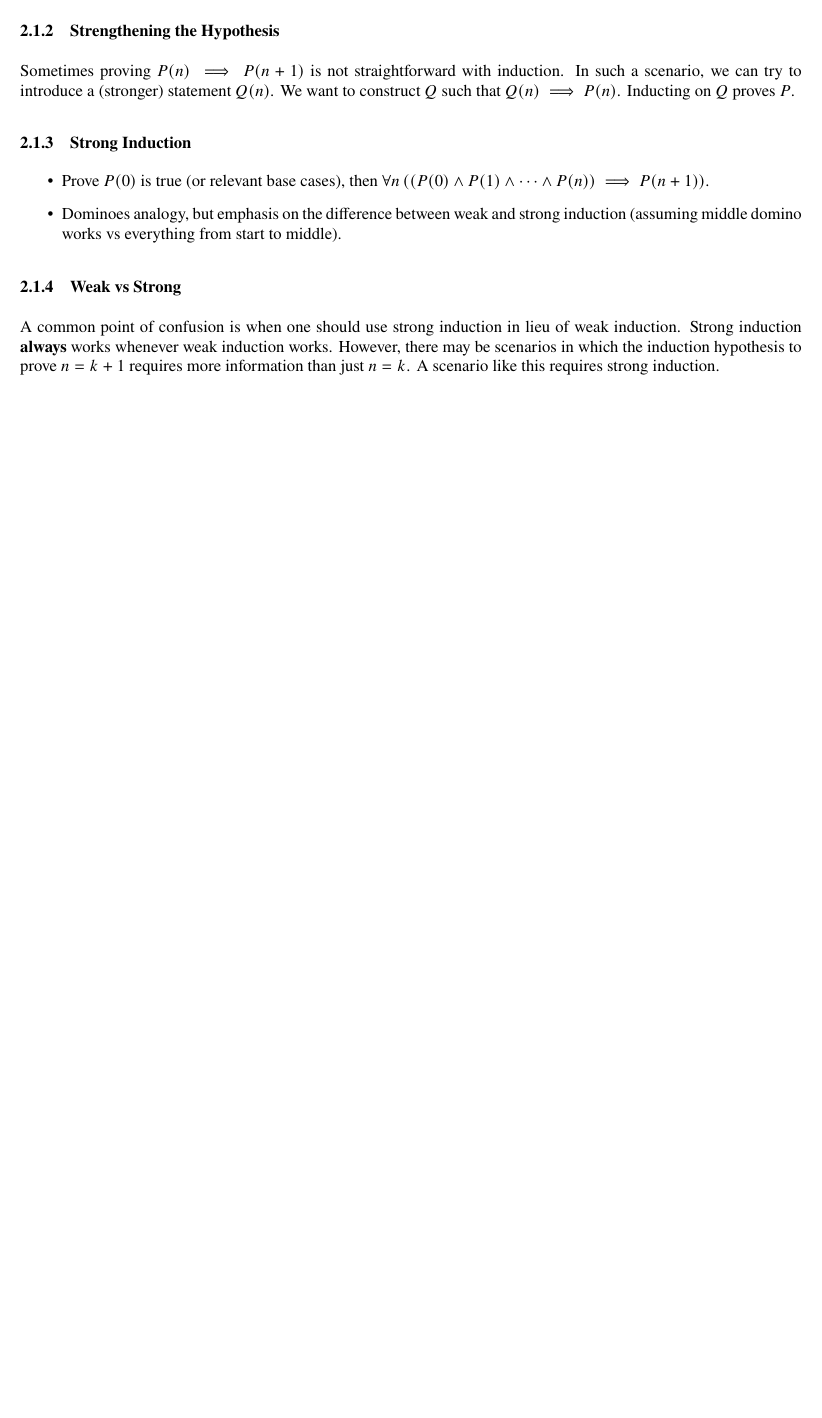
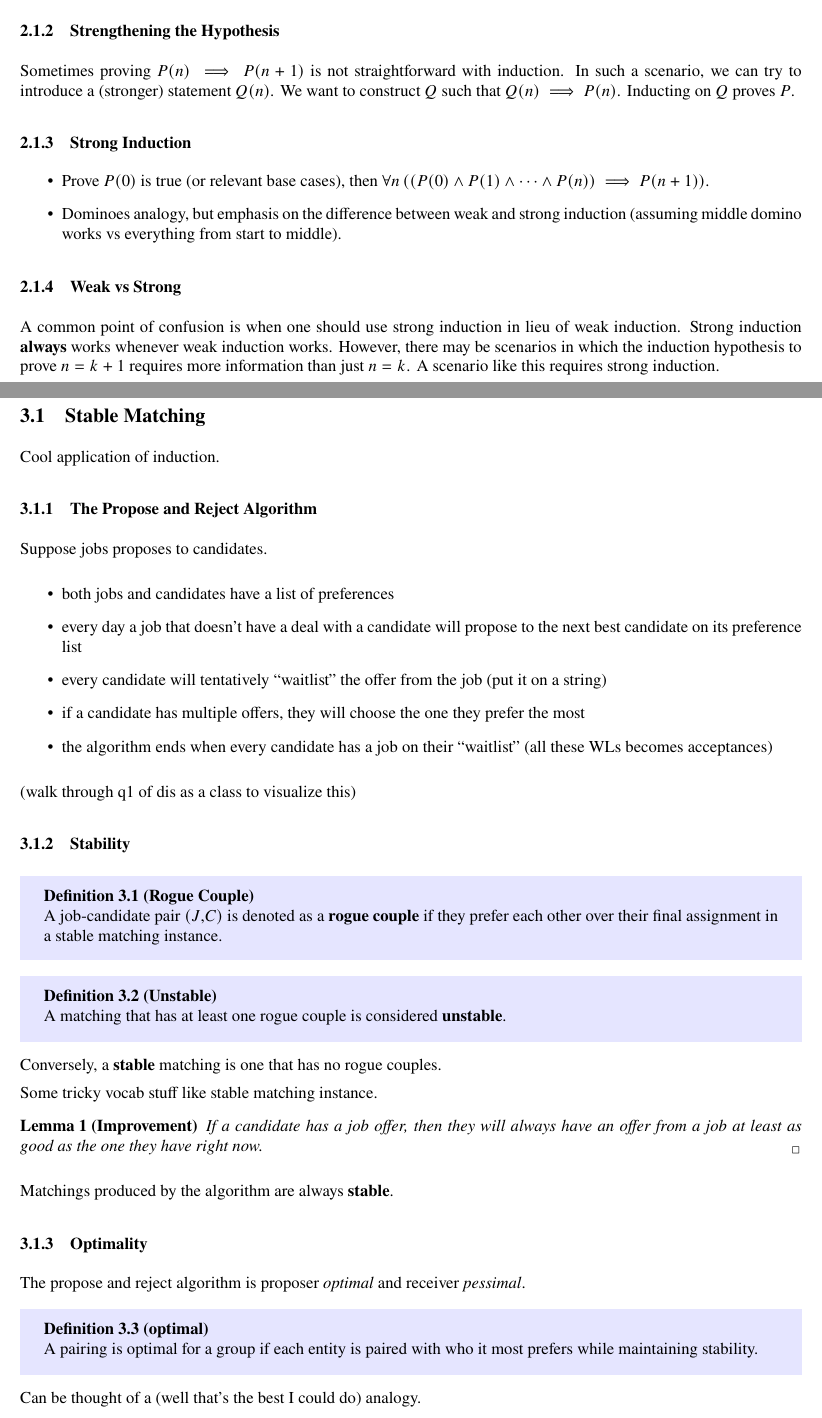
Before and after one commit to skswaminathan/CS70-Mini-Lectures, a LaTeX document (sp23 mini lecs/all_lectures.tex, which reads sp23 mini lecs/indiv_lectures/lecture3.tex): part of page 4 of 4 before the commit and two parts of pages 4 and 5 of 6 after it, the two joined at a grey line, cut so that both start at the same text, the shorter picture padded with empty space. Compiled offline with pdfLaTeX.

Commit message:
added mini lec 4

```diff
--- /dev/null
+++ b/sp23 mini lecs/indiv_lectures/lecture3.tex
@@ -0,0 +1,48 @@
+\section{DIS 1B}
+
+\subsection{Stable Matching}
+
+Cool application of induction.
+
+\subsubsection{The Propose and Reject Algorithm}
+
+Suppose jobs proposes to candidates.
+
+\begin{itemize}
+    \item both jobs and candidates have a list of preferences
+    \item every day a job that doesn't have a deal with a candidate will propose to the next best candidate on its preference list
+    \item every candidate will tentatively ``waitlist'' the offer from the job (put it on a string)
+    \item if a candidate has multiple offers, they will choose the one they prefer the most
+    \item the algorithm ends when every candidate has a job on their ``waitlist'' (all these WLs becomes acceptances)
+\end{itemize}
+
+(walk through q1 of dis as a class to visualize this)
+
+\subsubsection{Stability}
+\begin{definition}[Rogue Couple]
+    A job-candidate pair $(J,C)$ is denoted as a \textbf{rogue couple} if they prefer each other over their final assignment in a stable matching instance.
+\end{definition}
+
+\begin{definition}[Unstable]
+    A matching that has at least one rogue couple is considered \textbf{unstable}.
+\end{definition}
+
+Conversely, a \textbf{stable} matching is one that has no rogue couples.
+
+Some tricky vocab stuff like stable matching instance.
+
+\begin{lemma}[Improvement]
+    If a candidate has a job offer, then they will always have an offer from a job at least as good as the one they have right now.
+\end{lemma}
+
+Matchings produced by the algorithm are always \textbf{stable}.
+
+\subsubsection{Optimality}
+
+The propose and reject algorithm is proposer \textit{optimal} and receiver \textit{pessimal}.
+
+\begin{definition}[optimal]
+    A pairing is optimal for a group if each entity is paired with who it most prefers  while maintaining stability.
+\end{definition}
+
+Can be thought of a (well that's the best I could do) analogy.
```
Also changed, not shown: sp23 mini lecs/all_lectures.tex (+1 -0 lines), sp23 mini lecs/all_lectures.pdf, sp23 mini lecs/indiv_lectures/lecture3.tex (6 more changed lines).
